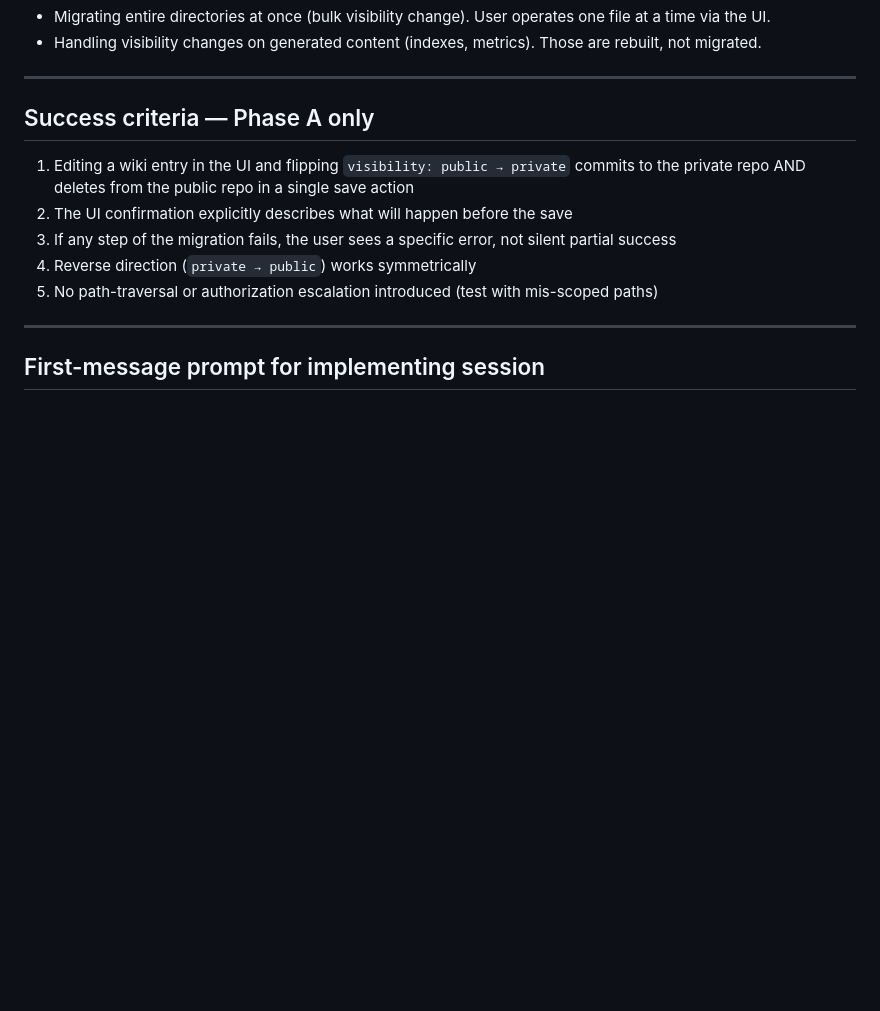
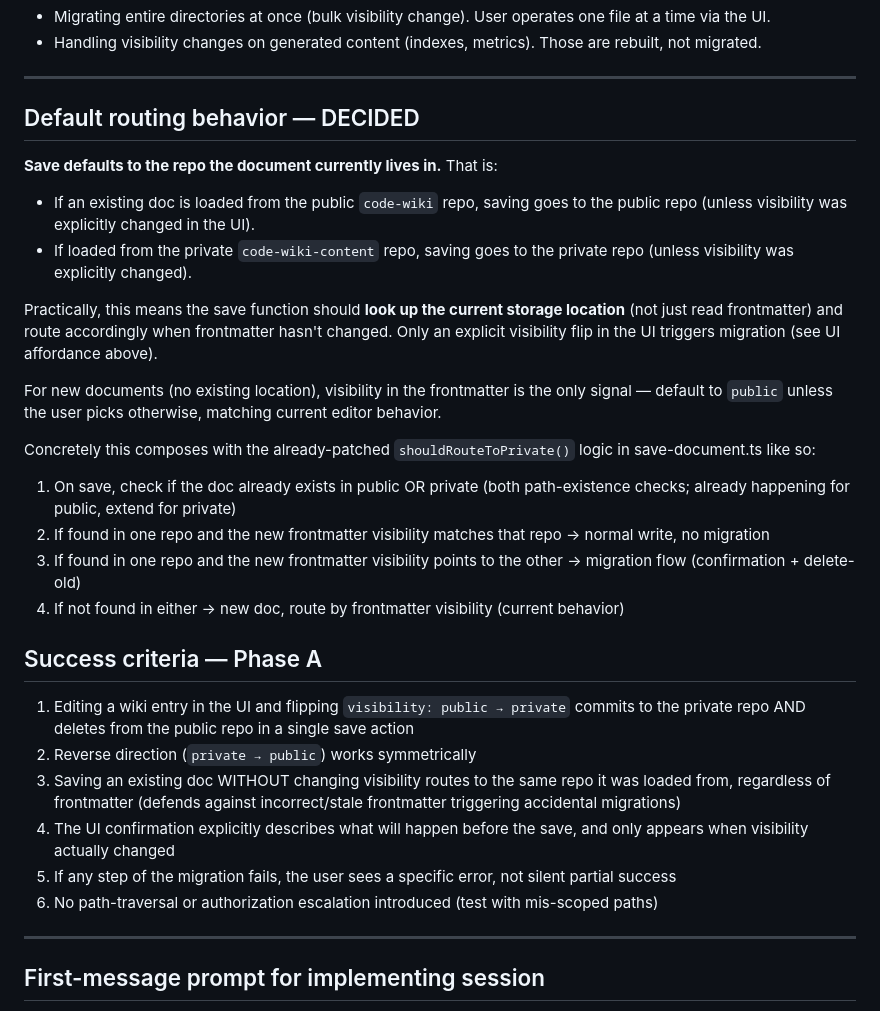
Before and after one commit to mindfu23/code-wiki, a Markdown page: HANDOFF-visibility-migration.md, the part around the change. Drawn GitHub-style; blank space fills up the shorter version.

Commit message:
Resolve remaining HANDOFF design questions
Taxonomy auto-inference:
- Confirm --apply should bump updated: timestamps on touched files
- Add completionState: [stub, draft, complete] as a new state field
  scoped to content files (since curationState appliesTo: terms, which
  is the wrong scope for project wiki entries)

Visibility migration:
- Add explicit default-routing section: save follows the doc's current
  storage location unless visibility was explicitly changed in the UI
- Extend success criteria to require that no-visibility-change saves
  route to the same repo the doc was loaded from (defends against
  stale frontmatter causing accidental migrations)

Co-Authored-By: Claude Opus 4.7 (1M context) <noreply@anthropic.com>

```diff
--- a/HANDOFF-visibility-migration.md
+++ b/HANDOFF-visibility-migration.md
@@ -138,13 +138,32 @@ Path A composes naturally with Gap 1: once the user accepts the drift and update
 
 ---
 
-## Success criteria — Phase A only
+## Default routing behavior — DECIDED
+
+**Save defaults to the repo the document currently lives in.** That is:
+
+- If an existing doc is loaded from the public `code-wiki` repo, saving goes to the public repo (unless visibility was explicitly changed in the UI).
+- If loaded from the private `code-wiki-content` repo, saving goes to the private repo (unless visibility was explicitly changed).
+
+Practically, this means the save function should **look up the current storage location** (not just read frontmatter) and route accordingly when frontmatter hasn't changed. Only an explicit visibility flip in the UI triggers migration (see UI affordance above).
+
+For new documents (no existing location), visibility in the frontmatter is the only signal — default to `public` unless the user picks otherwise, matching current editor behavior.
+
+Concretely this composes with the already-patched `shouldRouteToPrivate()` logic in save-document.ts like so:
+
+1. On save, check if the doc already exists in public OR private (both path-existence checks; already happening for public, extend for private)
+2. If found in one repo and the new frontmatter visibility matches that repo → normal write, no migration
+3. If found in one repo and the new frontmatter visibility points to the other → migration flow (confirmation + delete-old)
+4. If not found in either → new doc, route by frontmatter visibility (current behavior)
+
+## Success criteria — Phase A
 
 1. Editing a wiki entry in the UI and flipping `visibility: public → private` commits to the private repo AND deletes from the public repo in a single save action
-2. The UI confirmation explicitly describes what will happen before the save
-3. If any step of the migration fails, the user sees a specific error, not silent partial success
-4. Reverse direction (`private → public`) works symmetrically
-5. No path-traversal or authorization escalation introduced (test with mis-scoped paths)
+2. Reverse direction (`private → public`) works symmetrically
+3. Saving an existing doc WITHOUT changing visibility routes to the same repo it was loaded from, regardless of frontmatter (defends against incorrect/stale frontmatter triggering accidental migrations)
+4. The UI confirmation explicitly describes what will happen before the save, and only appears when visibility actually changed
+5. If any step of the migration fails, the user sees a specific error, not silent partial success
+6. No path-traversal or authorization escalation introduced (test with mis-scoped paths)
 
 ---
 
```
Also changed, not shown: HANDOFF-taxonomy-auto-inference.md (+7 -4 lines).
